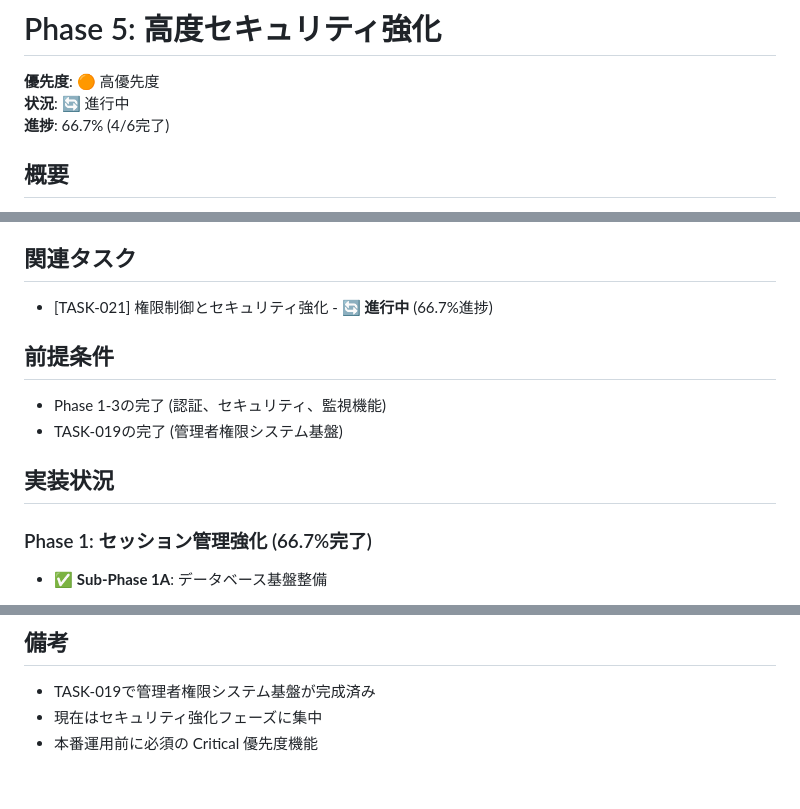
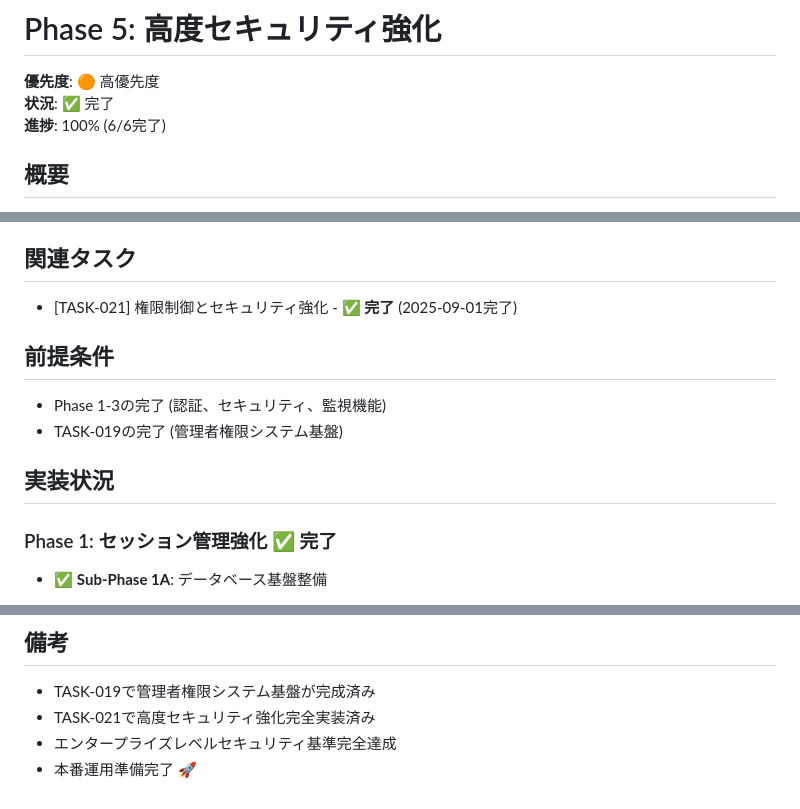
Before and after one commit to shimesaba-type0/secure-pdf-viewer, a Markdown page: tickets/phases/phase5-advanced-security.md, 3 parts joined by grey strips. Drawn GitHub-style.

```diff
--- a/tickets/phases/phase5-advanced-security.md
+++ b/tickets/phases/phase5-advanced-security.md
@@ -1,8 +1,8 @@
 # Phase 5: 高度セキュリティ強化
 
 **優先度**: 🟠 高優先度
-**状況**: 🔄 進行中
-**進捗**: 66.7% (4/6完了)
+**状況**: ✅ 完了
+**進捗**: 100% (6/6完了)
 
 ## 概要
 管理者権限システムの基盤を活用し、高度なセキュリティ機能を実装する。セッション管理強化、監査ログ、API保護などの多層防御システムを構築する。
@@ -14,7 +14,7 @@
 - 多層防御システムの構築
 
 ## 関連タスク
-- [TASK-021] 権限制御とセキュリティ強化 - **🔄 進行中** (66.7%進捗)
+- [TASK-021] 権限制御とセキュリティ強化 - **✅ 完了** (2025-09-01完了)
 
 ## 前提条件
 - Phase 1-3の完了 (認証、セキュリティ、監視機能)
@@ -22,7 +22,7 @@
 
 ## 実装状況
 
-### Phase 1: セッション管理強化 (66.7%完了)
+### Phase 1: セッション管理強化 ✅ **完了**
 - ✅ **Sub-Phase 1A**: データベース基盤整備
   - admin_sessionsテーブル作成（9カラム、インデックス付き）
   - セキュリティ設定3項目追加
@@ -94,5 +108,6 @@
 
 ## 備考
 - TASK-019で管理者権限システム基盤が完成済み
-- 現在はセキュリティ強化フェーズに集中
-- 本番運用前に必須の Critical 優先度機能
+- TASK-021で高度セキュリティ強化完全実装済み
+- エンタープライズレベルセキュリティ基準完全達成
+- 本番運用準備完了 🚀
```
Also changed, not shown: other parts of tickets/phases/phase5-advanced-security.md (+37 -23 lines).
